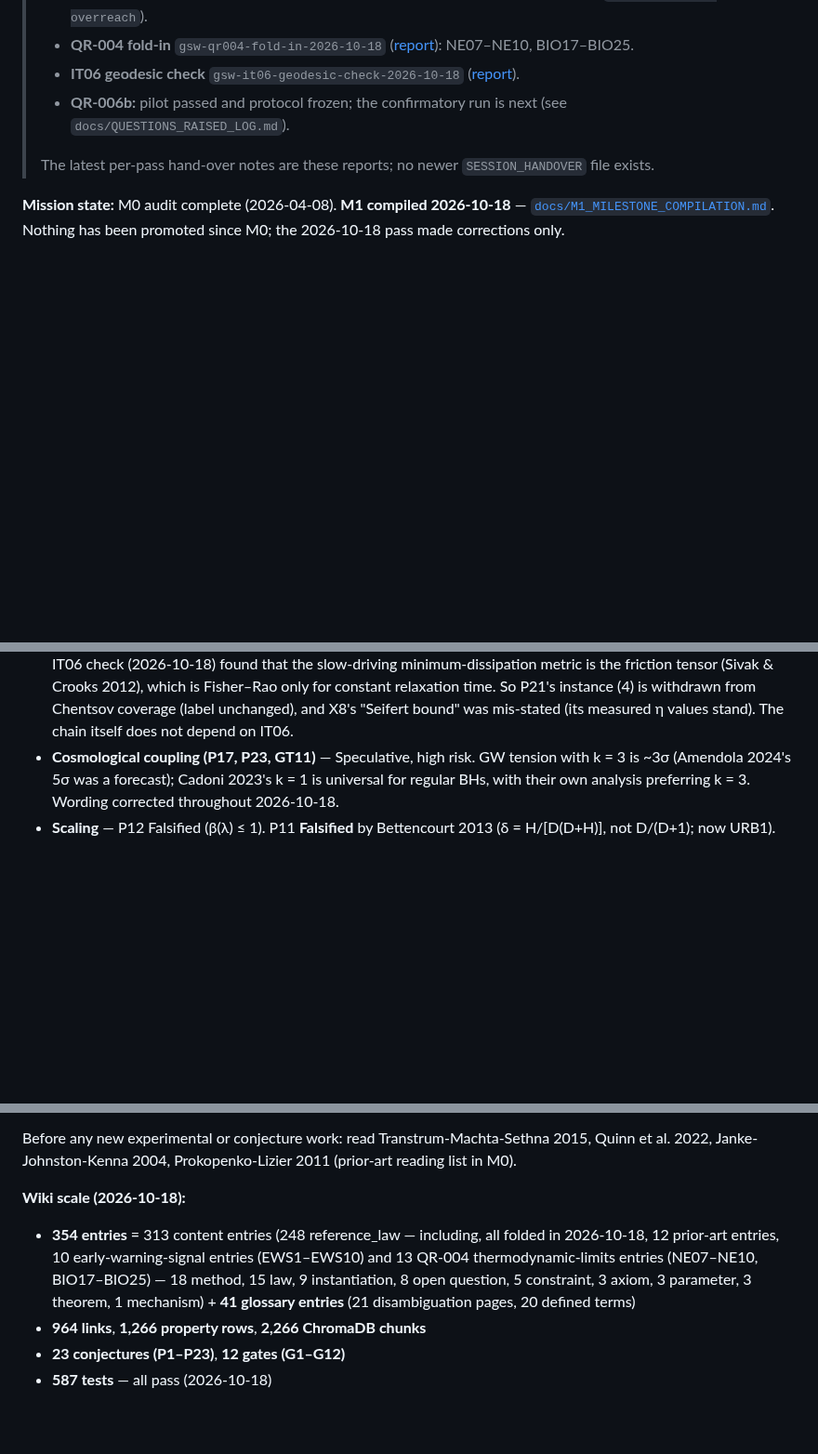
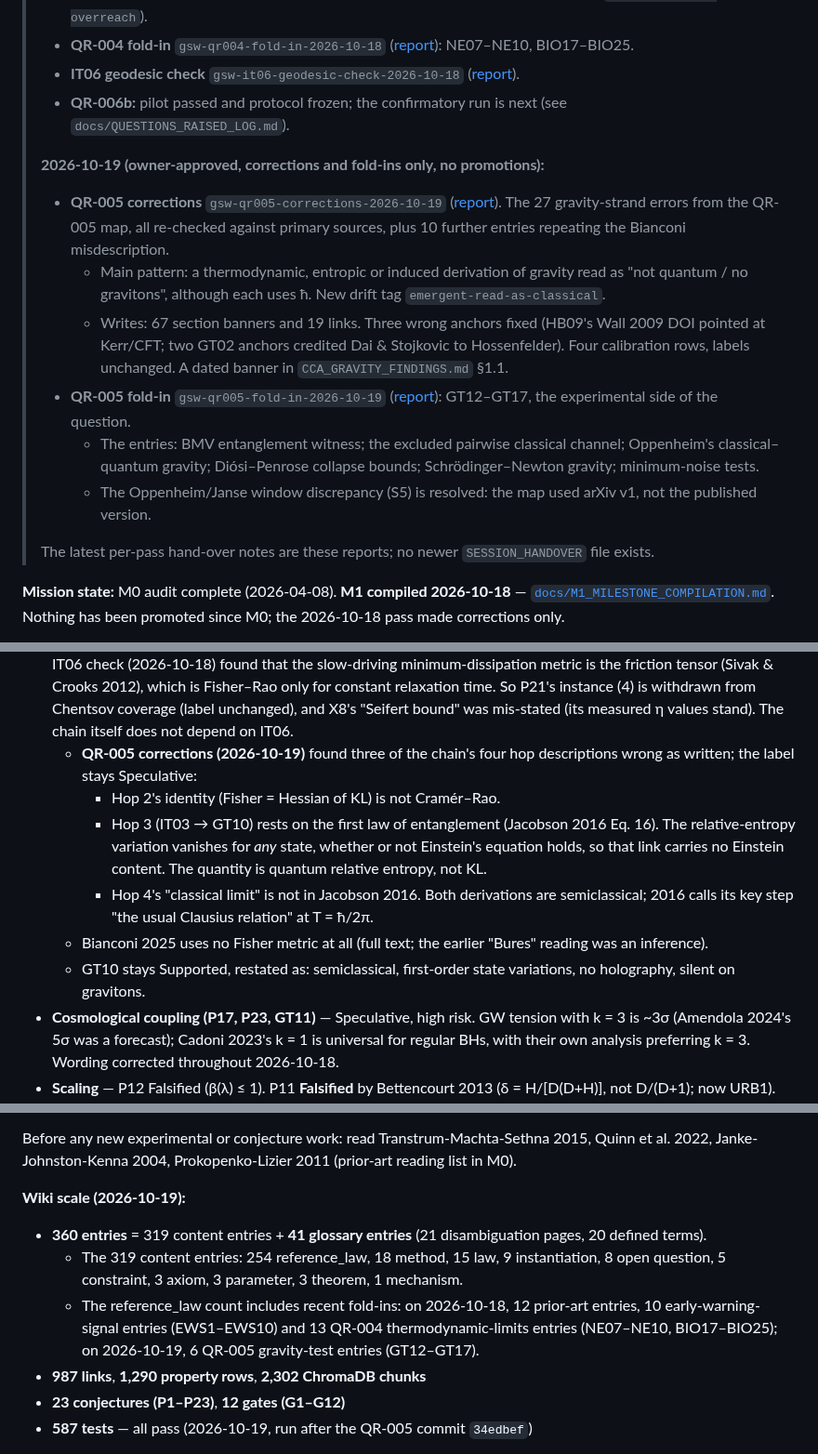
Before and after one commit to IanD25/ds-wiki-transformer, a Markdown page: CLAUDE.md, 3 parts joined by grey strips. Shown at 93% size. GitHub-like rendering; blank space fills up the shorter version.

```diff
--- a/CLAUDE.md
+++ b/CLAUDE.md
@@ -50,6 +50,14 @@ Claude's standing instructions when working on this platform:
 > - **IT06 geodesic check** `gsw-it06-geodesic-check-2026-10-18` ([report](docs/prior_art_reviews/IT06_GEODESIC_CHECK_2026_10_18.md)).
 > - **QR-006b:** pilot passed and protocol frozen; the confirmatory run is next (see `docs/QUESTIONS_RAISED_LOG.md`).
 >
+> **2026-10-19 (owner-approved, corrections and fold-ins only, no promotions):**
+> - **QR-005 corrections** `gsw-qr005-corrections-2026-10-19` ([report](docs/prior_art_reviews/QR005_CORRECTIONS_2026_10_19.md)). The 27 gravity-strand errors from the QR-005 map, all re-checked against primary sources, plus 10 further entries repeating the Bianconi misdescription.
+>   - Main pattern: a thermodynamic, entropic or induced derivation of gravity read as "not quantum / no gravitons", although each uses ħ. New drift tag `emergent-read-as-classical`.
+>   - Writes: 67 section banners and 19 links. Three wrong anchors fixed (HB09's Wall 2009 DOI pointed at Kerr/CFT; two GT02 anchors credited Dai & Stojkovic to Hossenfelder). Four calibration rows, labels unchanged. A dated banner in `CCA_GRAVITY_FINDINGS.md` §1.1.
+> - **QR-005 fold-in** `gsw-qr005-fold-in-2026-10-19` ([report](docs/prior_art_reviews/QR005_FOLD_IN_2026_10_19.md)): GT12–GT17, the experimental side of the question.
+>   - The entries: BMV entanglement witness; the excluded pairwise classical channel; Oppenheim's classical–quantum gravity; Diósi–Penrose collapse bounds; Schrödinger–Newton gravity; minimum-noise tests.
+>   - The Oppenheim/Janse window discrepancy (S5) is resolved: the map used arXiv v1, not the published version.
+>
 > The latest per-pass hand-over notes are these reports; no newer `SESSION_HANDOVER` file exists.
 
 **Mission state:** M0 audit complete (2026-04-08). **M1 compiled 2026-10-18** — [`docs/M1_MILESTONE_COMPILATION.md`](docs/M1_MILESTONE_COMPILATION.md). Nothing has been promoted since M0; the 2026-10-18 pass made corrections only.
@@ -60,6 +68,12 @@ Claude's standing instructions when working on this platform:
 - **D_eff / Fisher-rank (DFIG)** — P5 Supported only as an application of Machta et al. 2013 sloppy models (and at a continuous transition it reduces to standard exponents); P6 contradicted by own tests; P7 partially falsified (the participation ratio fails monotonicity in every tested configuration); P8 **Falsified** by Gefen–Mandelbrot–Aharony 1980 — critical behaviour on fractals depends on topology as well as dimension (now reference entry STAT4); JJK 2004 does not address transition order. Ax2, OmD and T1 remain internal constructions.
 - **CCA** — CCA-1 and CCA-1b scaling Falsified; **no CCA item is Supported any more**. CCA-1b magnitude and CCA-2 **Retired** 2026-10-18 by a pre-registered reduction test ([report](docs/experiments/CCA1B_CCA2_REDUCTION_TEST_2026_10_18.md)): the April Phase A–D observables were the gap-position d_eff and gap-ratio η of `fisher_diagnostics` (not the χ spectrum). Phase C/D η is a fixed function of the nearest-neighbour bond energy, so the ~20× dη/dT separation is latent heat vs the 2D Ising log specific heat (Folded); on hypercubic tori d_eff ∈ {1, d, d+1} by symmetry, with d+1 = d translations + 1 uncentred-mean mode in an α window only (forced by definition; the 1e-8 spectral tolerance was missed via the tool's EPS guard, deviation accepted by owner). CCA-1c **Retired — Folded** 2026-10-18 by the λ₁ reduction test ([report](docs/experiments/CCA1C_LAMBDA1_REDUCTION_TEST_2026_10_18.md)): because tr χ = N(q−1) is fixed, the first-order d_eff jump is the Potts order-parameter jump read through λ₁ ≈ N(q−1)⟨M²⟩ (Wu 1982); with λ₁ removed nothing jumps. STAT3 (the CCA class) **downgraded Supported → Speculative** 2026-10-18 (owner): its only support was that d_eff result; it is a classification, its "novel framing" claim is ungated and overlaps QR-002 / self-organised criticality. Terminology renames (d_eff vs Mattingly 2018; η vs η_critical) proposed, banners in place, body text not migrated.
 - **Fisher–gravity chain** — Speculative: a conceptual analogy stacking "relative entropy" across different objects, confirmed by the 2026-05-04 Maldacena pass. Bianconi 2025 is not an independent second path (it uses quantum relative entropy). GT10 Supported, linearized only. P21 Established for Chentsov's classical theorem only. The IT06 check (2026-10-18) found that the slow-driving minimum-dissipation metric is the friction tensor (Sivak & Crooks 2012), which is Fisher–Rao only for constant relaxation time. So P21's instance (4) is withdrawn from Chentsov coverage (label unchanged), and X8's "Seifert bound" was mis-stated (its measured η values stand). The chain itself does not depend on IT06.
+  - **QR-005 corrections (2026-10-19)** found three of the chain's four hop descriptions wrong as written; the label stays Speculative:
+    - Hop 2's identity (Fisher = Hessian of KL) is not Cramér–Rao.
+    - Hop 3 (IT03 → GT10) rests on the first law of entanglement (Jacobson 2016 Eq. 16). The relative-entropy variation vanishes for *any* state, whether or not Einstein's equation holds, so that link carries no Einstein content. The quantity is quantum relative entropy, not KL.
+    - Hop 4's "classical limit" is not in Jacobson 2016. Both derivations are semiclassical; 2016 calls its key step "the usual Clausius relation" at T = ħ/2π.
+  - Bianconi 2025 uses no Fisher metric at all (full text; the earlier "Bures" reading was an inference).
+  - GT10 stays Supported, restated as: semiclassical, first-order state variations, no holography, silent on gravitons.
 - **Cosmological coupling (P17, P23, GT11)** — Speculative, high risk. GW tension with k = 3 is ~3σ (Amendola 2024's 5σ was a forecast); Cadoni 2023's k = 1 is universal for regular BHs, with their own analysis preferring k = 3. Wording corrected throughout 2026-10-18.
 - **Scaling** — P12 Falsified (β(λ) ≤ 1). P11 **Falsified** by Bettencourt 2013 (δ = H/[D(D+H)], not D/(D+1); now URB1). P2 **Retired — folded** into WBE 1997 (BIO12). H5's two-process form is a re-derivation and a **RESTATEMENT of West et al. 2003** ([prior-art report](docs/prior_art_reviews/H5_TWO_PROCESS_PRIOR_ART_2026_10_18.md)). C1's curvature is contested. C2's "β = 1 ± 1/D_eff" withdrawn as a restatement of Bettencourt 2013. P14a is the only runnable item. See [`docs/SCALING_RESEARCH_QUEUE_2026_05_04.md`](docs/SCALING_RESEARCH_QUEUE_2026_05_04.md), banners included.
 - **Thermodynamics of information (QR-004)** — the answer, now folded in:
@@ -95,9 +119,11 @@ Claude's standing instructions when working on this platform:
 
 Before any new experimental or conjecture work: read Transtrum-Machta-Sethna 2015, Quinn et al. 2022, Janke-Johnston-Kenna 2004, Prokopenko-Lizier 2011 (prior-art reading list in M0).
 
-**Wiki scale (2026-10-18):**
-- **354 entries** = 313 content entries (248 reference_law — including, all folded in 2026-10-18, 12 prior-art entries, 10 early-warning-signal entries (EWS1–EWS10) and 13 QR-004 thermodynamic-limits entries (NE07–NE10, BIO17–BIO25) — 18 method, 15 law, 9 instantiation, 8 open question, 5 constraint, 3 axiom, 3 parameter, 3 theorem, 1 mechanism) + **41 glossary entries** (21 disambiguation pages, 20 defined terms)
-- **964 links**, **1,266 property rows**, **2,266 ChromaDB chunks**
+**Wiki scale (2026-10-19):**
+- **360 entries** = 319 content entries + **41 glossary entries** (21 disambiguation pages, 20 defined terms).
+  - The 319 content entries: 254 reference_law, 18 method, 15 law, 9 instantiation, 8 open question, 5 constraint, 3 axiom, 3 parameter, 3 theorem, 1 mechanism.
+  - The reference_law count includes recent fold-ins: on 2026-10-18, 12 prior-art entries, 10 early-warning-signal entries (EWS1–EWS10) and 13 QR-004 thermodynamic-limits entries (NE07–NE10, BIO17–BIO25); on 2026-10-19, 6 QR-005 gravity-test entries (GT12–GT17).
+- **987 links**, **1,290 property rows**, **2,302 ChromaDB chunks**
 - **23 conjectures (P1–P23)**, **12 gates (G1–G12)**
-- **587 tests** — all pass (2026-10-18)
+- **587 tests** — all pass (2026-10-19, run after the QR-005 commit `34edbef`)
 
```
Also changed, not shown: other parts of CLAUDE.md (+15 -5 lines), docs/QUESTIONS_RAISED_LOG.md (+18 -14 lines).
